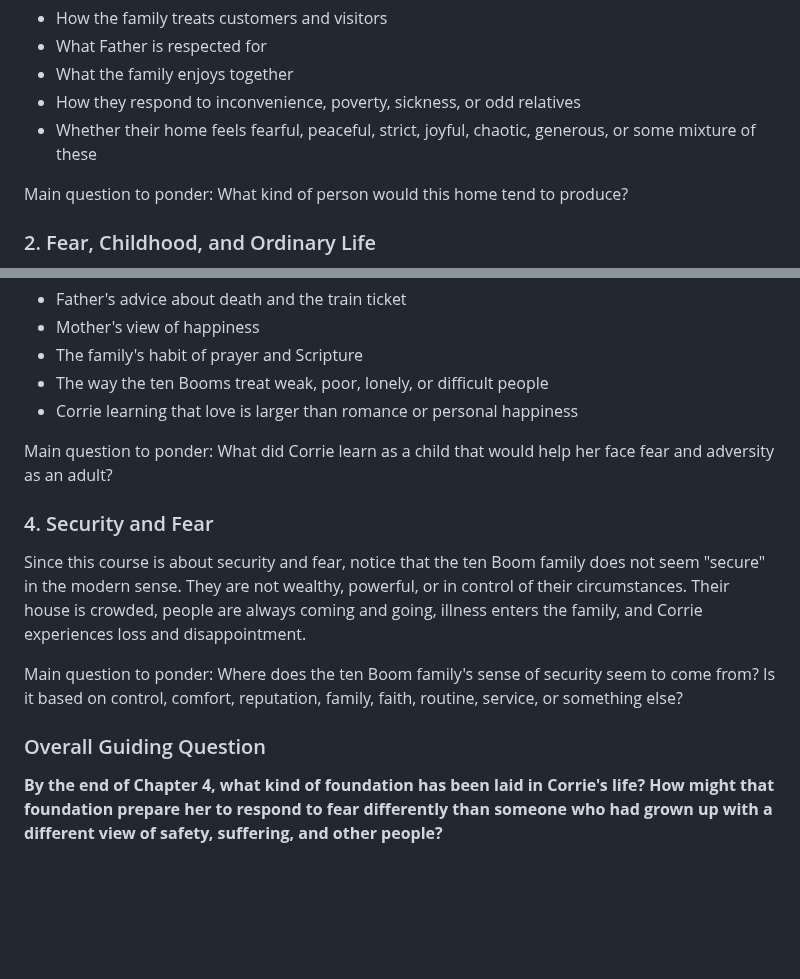
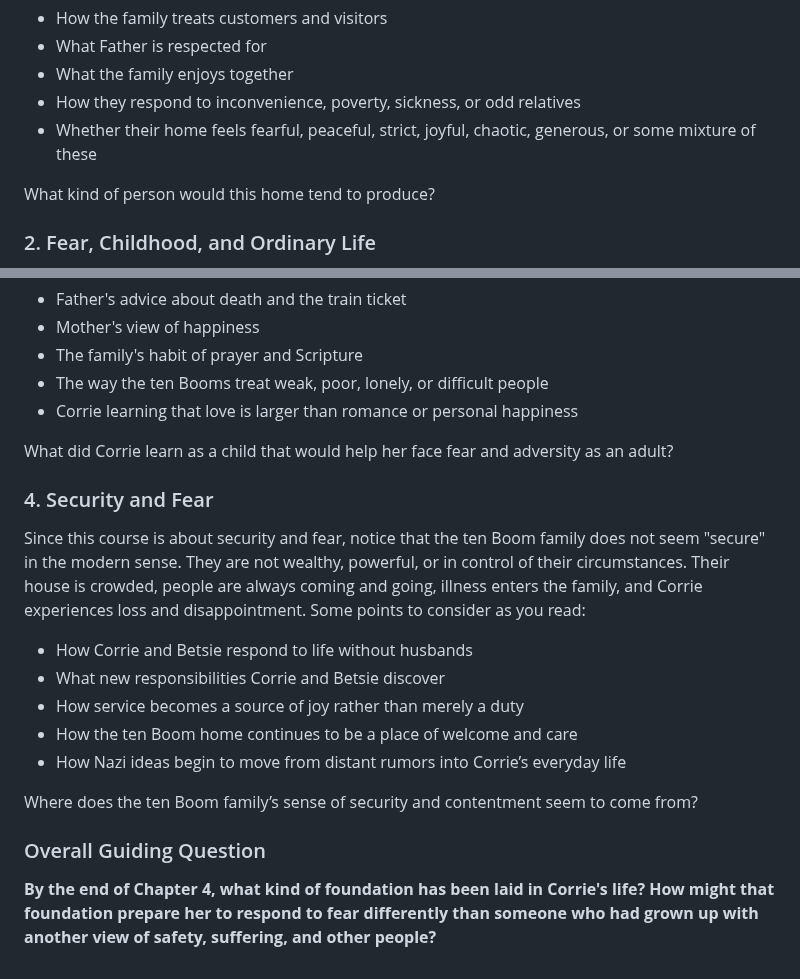
Before and after one commit to prof-tallman/csc228, a Markdown page: guides/the_hiding_place_reading_guide_chapters_1_to_4.md, 2 parts joined by grey strips. Drawn GitHub-style; blank space fills up the shorter version.

Commit message:
updated chapter 4

```diff
--- a/guides/the_hiding_place_reading_guide_chapters_1_to_4.md
+++ b/guides/the_hiding_place_reading_guide_chapters_1_to_4.md
@@ -14,7 +14,7 @@ As you read, pay attention to the atmosphere of the ten Boom home. What would it
 * How they respond to inconvenience, poverty, sickness, or odd relatives
 * Whether their home feels fearful, peaceful, strict, joyful, chaotic, generous, or some mixture of these
 
-Main question to ponder: What kind of person would this home tend to produce?
+What kind of person would this home tend to produce?
 
 ### 2. Fear, Childhood, and Ordinary Life ###
 
@@ -46,14 +46,20 @@ The early chapters include several pieces of advice, examples, and habits that l
 * The way the ten Booms treat weak, poor, lonely, or difficult people
 * Corrie learning that love is larger than romance or personal happiness
 
-Main question to ponder: What did Corrie learn as a child that would help her face fear and adversity as an adult?
+What did Corrie learn as a child that would help her face fear and adversity as an adult?
 
 ### 4. Security and Fear ###
 
-Since this course is about security and fear, notice that the ten Boom family does not seem "secure" in the modern sense. They are not wealthy, powerful, or in control of their circumstances. Their house is crowded, people are always coming and going, illness enters the family, and Corrie experiences loss and disappointment.
+Since this course is about security and fear, notice that the ten Boom family does not seem "secure" in the modern sense. They are not wealthy, powerful, or in control of their circumstances. Their house is crowded, people are always coming and going, illness enters the family, and Corrie experiences loss and disappointment. Some points to consider as you read:
 
-Main question to ponder: Where does the ten Boom family's sense of security seem to come from? Is it based on control, comfort, reputation, family, faith, routine, service, or something else?
+* How Corrie and Betsie respond to life without husbands
+* What new responsibilities Corrie and Betsie discover
+* How service becomes a source of joy rather than merely a duty
+* How the ten Boom home continues to be a place of welcome and care
+* How Nazi ideas begin to move from distant rumors into Corrie’s everyday life
+
+Where does the ten Boom family’s sense of security and contentment seem to come from?
 
 ### Overall Guiding Question ###
 
-**By the end of Chapter 4, what kind of foundation has been laid in Corrie's life? How might that foundation prepare her to respond to fear differently than someone who had grown up with a different view of safety, suffering, and other people?**
+**By the end of Chapter 4, what kind of foundation has been laid in Corrie's life? How might that foundation prepare her to respond to fear differently than someone who had grown up with another view of safety, suffering, and other people?**
```
